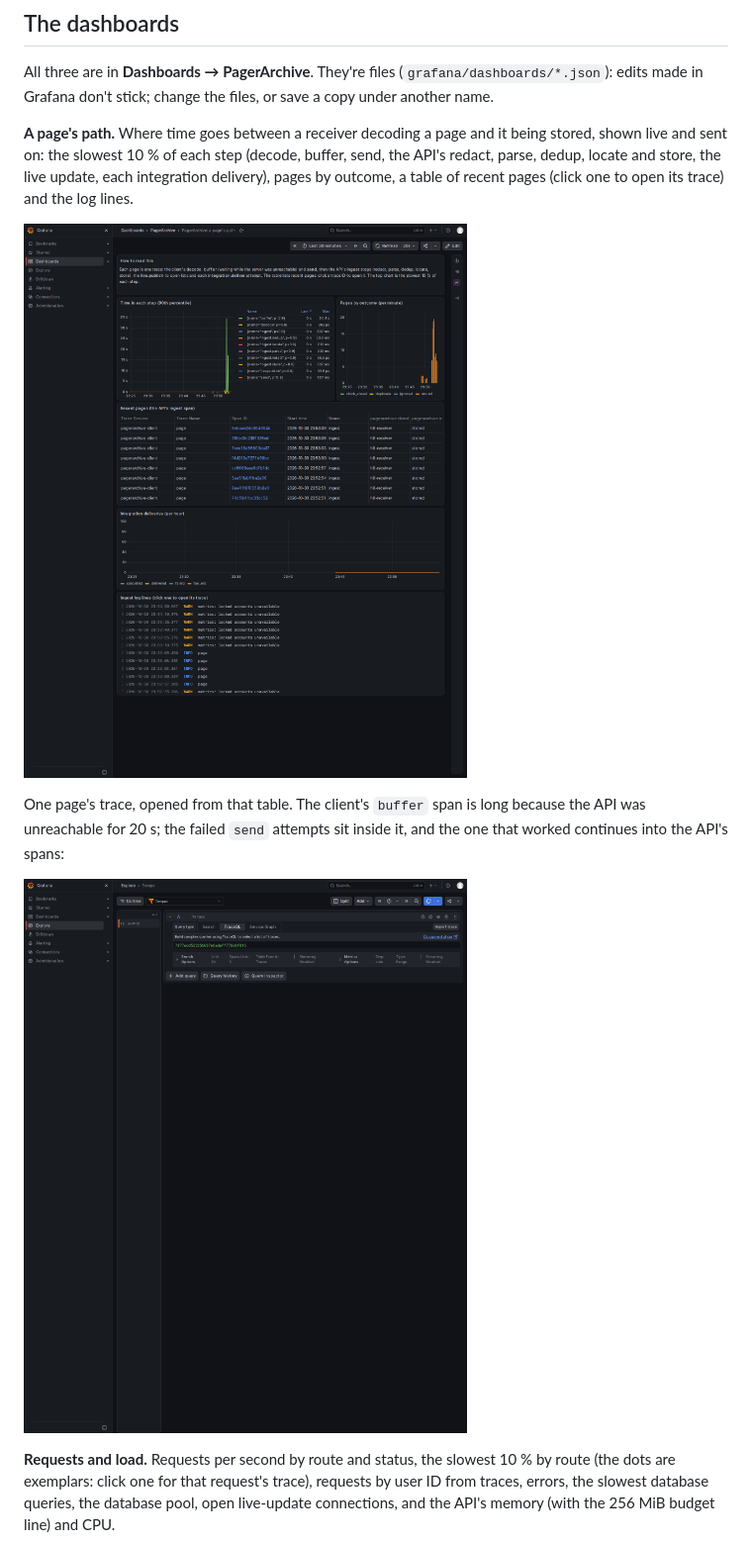
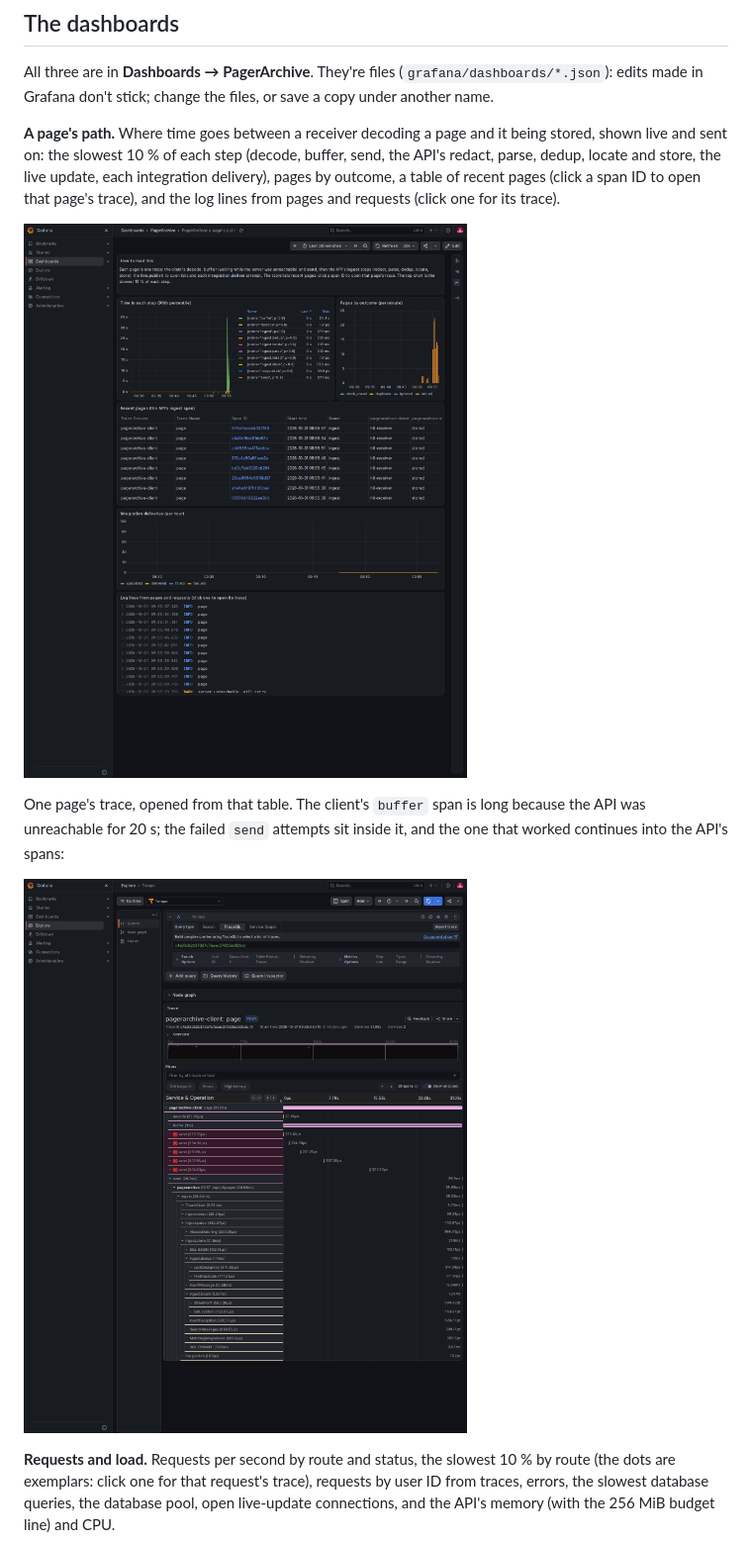
Before and after one commit to RIKIKU/PagerArchive, a Markdown page: docs/monitoring.md, the part around one of its changes. Shown at 99% size. Drawn GitHub-style; pictures changed too: docs/monitoring/dashboard-page-path.png, docs/monitoring/trace.png.

```diff
--- a/docs/monitoring.md
+++ b/docs/monitoring.md
@@ -127,7 +127,7 @@ The client sends its traces (each page from decode to the server's answer), its
 
 All three are in **Dashboards → PagerArchive**. They're files (`grafana/dashboards/*.json`): edits made in Grafana don't stick; change the files, or save a copy under another name.
 
-**A page's path.** Where time goes between a receiver decoding a page and it being stored, shown live and sent on: the slowest 10 % of each step (decode, buffer, send, the API's redact, parse, dedup, locate and store, the live update, each integration delivery), pages by outcome, a table of recent pages (click one to open its trace) and the log lines.
+**A page's path.** Where time goes between a receiver decoding a page and it being stored, shown live and sent on: the slowest 10 % of each step (decode, buffer, send, the API's redact, parse, dedup, locate and store, the live update, each integration delivery), pages by outcome, a table of recent pages (click a span ID to open that page's trace), and the log lines from pages and requests (click one for its trace).
 
 ![A page's path](monitoring/dashboard-page-path.png)
 
```
Also changed, not shown: other parts of docs/monitoring.md (+1 -1 lines), docs/adr/0013-m12-telemetry.md (+28 -2 lines), docs/monitoring/alert-firing.png, docs/monitoring/dashboard-clients.png, docs/monitoring/dashboard-requests.png, 8 other files.
